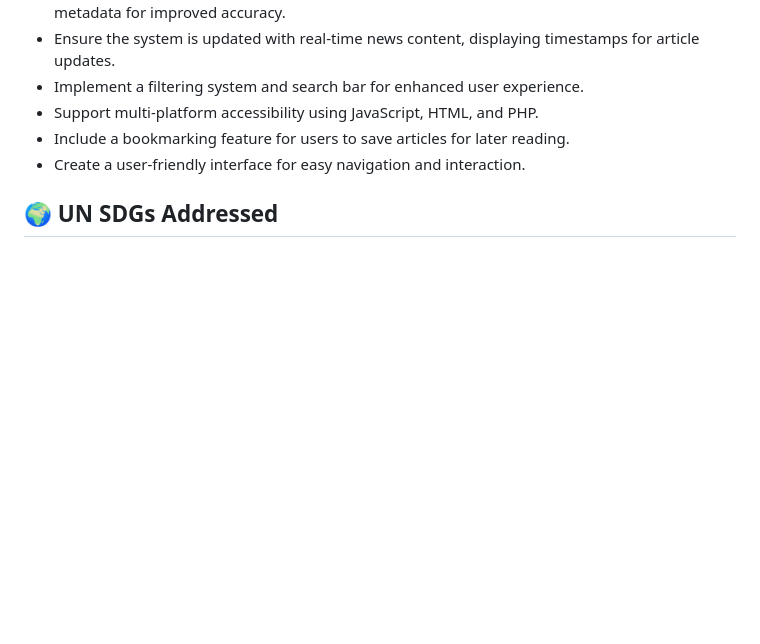
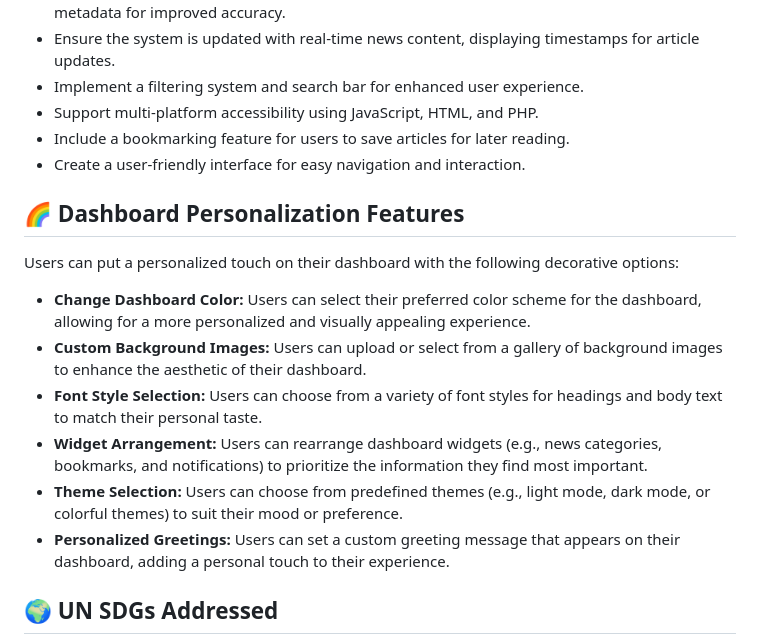
Before and after one commit to CSSKURT/News4You-NewsAggregator, a Markdown page: README.md, the part around the change. Rendered like a GitHub page; blank space fills up the shorter version.

```diff
--- a/README.md
+++ b/README.md
@@ -13,6 +13,15 @@ The overwhelming volume of news content across various topics makes it challengi
 - Support multi-platform accessibility using JavaScript, HTML, and PHP.
 - Include a bookmarking feature for users to save articles for later reading.
 - Create a user-friendly interface for easy navigation and interaction.
+
+## 🌈 Dashboard Personalization Features
+Users can put a personalized touch on their dashboard with the following decorative options:
+- **Change Dashboard Color:** Users can select their preferred color scheme for the dashboard, allowing for a more personalized and visually appealing experience.
+- **Custom Background Images:** Users can upload or select from a gallery of background images to enhance the aesthetic of their dashboard.
+- **Font Style Selection:** Users can choose from a variety of font styles for headings and body text to match their personal taste.
+- **Widget Arrangement:** Users can rearrange dashboard widgets (e.g., news categories, bookmarks, and notifications) to prioritize the information they find most important.
+- **Theme Selection:** Users can choose from predefined themes (e.g., light mode, dark mode, or colorful themes) to suit their mood or preference.
+- **Personalized Greetings:** Users can set a custom greeting message that appears on their dashboard, adding a personal touch to their experience.
 
 ## 🌍 UN SDGs Addressed
 This project addresses 15 of the 17 United Nations Sustainable Development Goals (SDGs) by promoting awareness on various topics, including:
```
